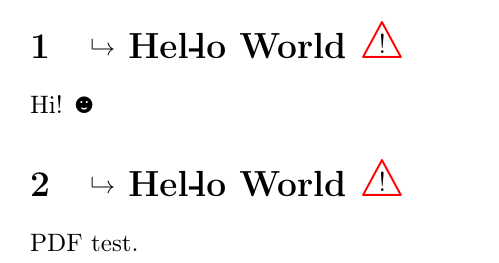
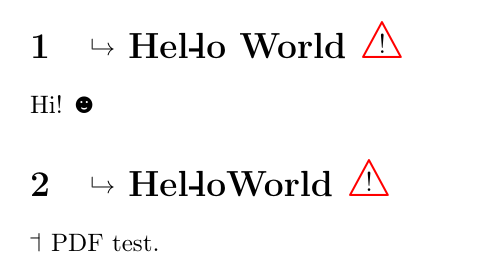
Before and after one commit to mirabilos/tex-unicodepoints, a LaTeX document (test.tex, which reads unicodepoints.sty): part of the page, cut so that both start at the same text. Compiled offline with pdfLaTeX.

Commit message:
use MakeRobustCommand, fixes recusion cycle, but…

```diff
--- a/test.tex
+++ b/test.tex
@@ -14,9 +14,9 @@
 Hi! ☻
 
 \makeatletter%
-\section{\unicodepointsUni@tarentPfeil{} Hel\unicodepoints@nbdash{}lo World \unicodepoints@warn{}}
+\section{\unicodepointsUni@tarentPfeil{} Hel\unicodepoints@nbdash{}lo\underbar{}World \unicodepoints@warn{}}
 \makeatother%
 
-PDF test.
+\tone{44} PDF test.
 
 \end{document}
--- a/unicodepoints.sty
+++ b/unicodepoints.sty
@@ -44,6 +44,7 @@
  \PackageError{unicodepoints}{This package requires UTF-8 input encoding}%
 \fi%
 
+\RequirePackage{makerobust}%
 \RequirePackage{newunicodechar}%
 \RequirePackage{color}%
 \RequirePackage{graphicx}%
@@ -129,31 +130,18 @@
  }%
 }{⮡}}%
 
-% Make a class of thingss robust
-\let\unicodepoints@tone\tone%
-\DeclareRobustCommand{\tone}[1]{\unicodepoints@tone{#1}}%
-
 % Make some things robust
-\let\unicodepoints@underbar\underbar%
-\DeclareRobustCommand{\underbar}{\unicodepoints@underbar}%
-\let\unicodepoints@overbridge\overbridge%
-\DeclareRobustCommand{\overbridge}{\unicodepoints@overbridge}%
-\let\unicodepoints@subdoublebar\subdoublebar%
-\DeclareRobustCommand{\subdoublebar}{\unicodepoints@subdoublebar}%
-\let\unicodepoints@subdoublevert\subdoublevert%
-\DeclareRobustCommand{\subdoublevert}{\unicodepoints@subdoublevert}%
-\let\unicodepoints@subcorner\subcorner%
-\DeclareRobustCommand{\subcorner}{\unicodepoints@subcorner}%
-\let\unicodepoints@crtilde\crtilde%
-\DeclareRobustCommand{\crtilde}{\unicodepoints@crtilde}%
-\let\unicodepoints@dottedtilde\dottedtilde%
-\DeclareRobustCommand{\dottedtilde}{\unicodepoints@dottedtilde}%
-\let\unicodepoints@doubletilde\doubletilde%
-\DeclareRobustCommand{\doubletilde}{\unicodepoints@doubletilde}%
-\let\unicodepoints@spreadlips\spreadlips%
-\DeclareRobustCommand{\spreadlips}{\unicodepoints@spreadlips}%
-\let\unicodepoints@whistle\whistle%
-\DeclareRobustCommand{\whistle}{\unicodepoints@whistle}%
+\MakeRobustCommand{\tone}%
+\MakeRobustCommand{\underbar}%
+\MakeRobustCommand{\overbridge}%
+\MakeRobustCommand{\subdoublebar}%
+\MakeRobustCommand{\subdoublevert}%
+\MakeRobustCommand{\subcorner}%
+\MakeRobustCommand{\crtilde}%
+\MakeRobustCommand{\dottedtilde}%
+\MakeRobustCommand{\doubletilde}%
+\MakeRobustCommand{\spreadlips}%
+\MakeRobustCommand{\whistle}%
 
 % Individual definitions (sorted)
 \newunicodechar{ħ}{\textcrh}%
```
